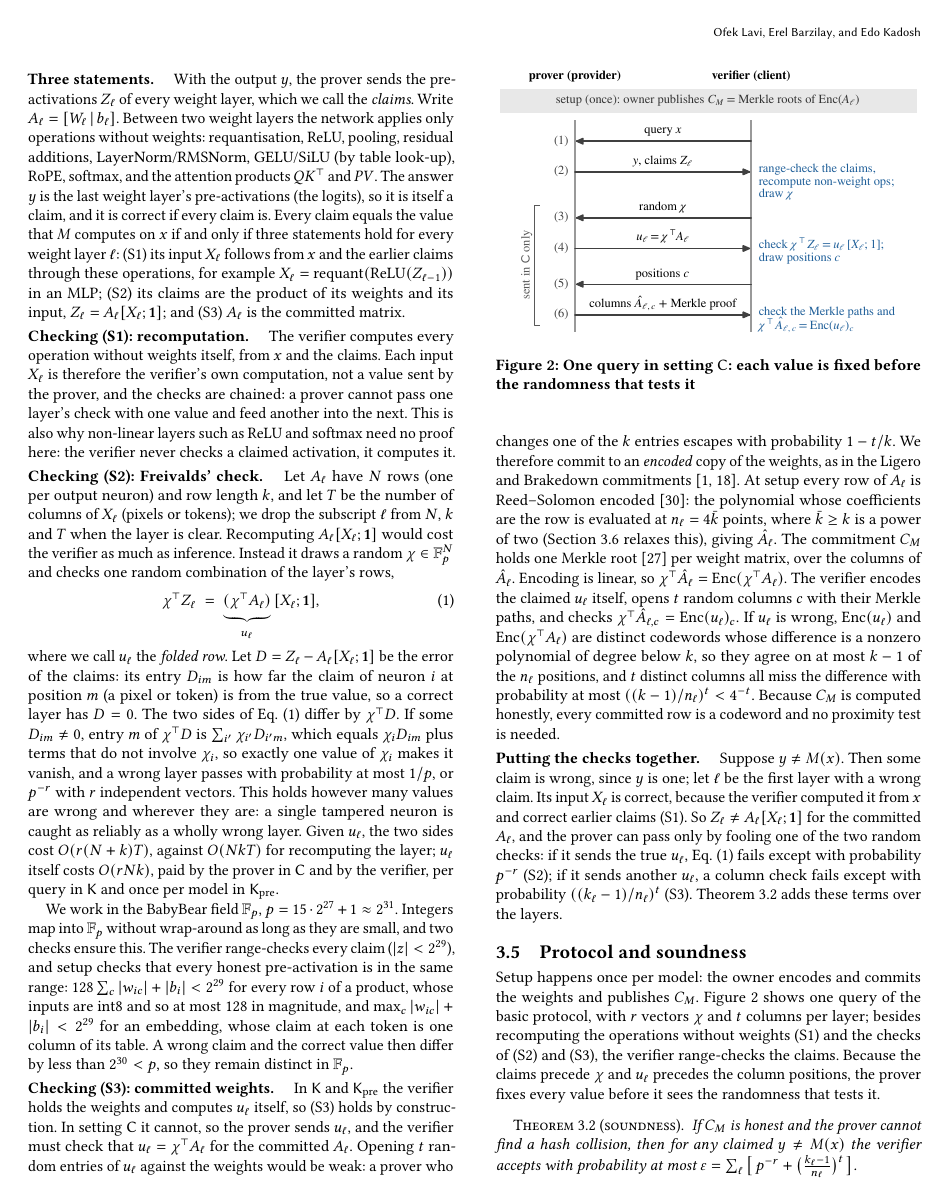
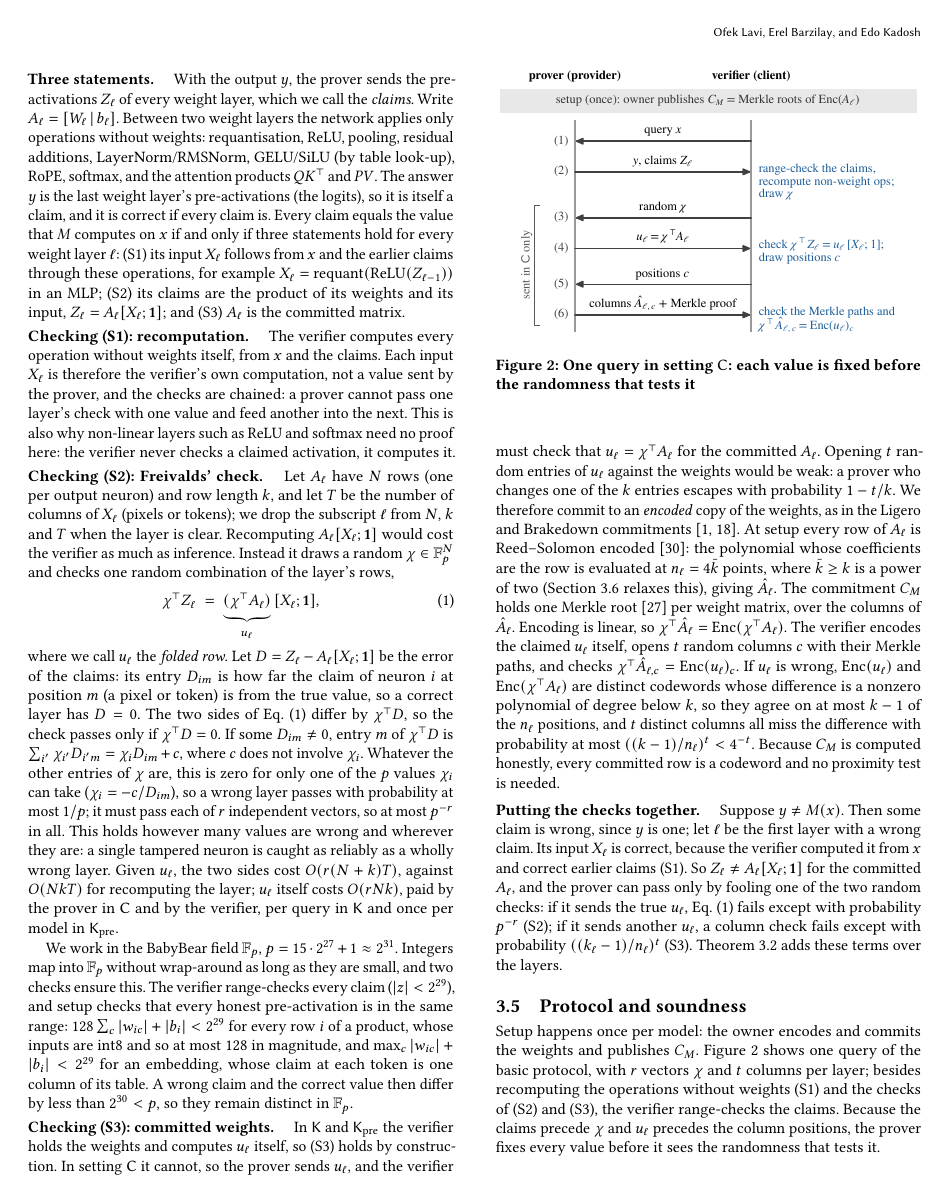
Before and after one commit to flikhamud45/amina-project, a LaTeX paper (report/main.tex): page 4 of 10. Compiled offline with pdfLaTeX.

Commit message:
paper: spell out why a wrong layer passes Freivalds w.p. at most 1/p
Co-Authored-By: Claude Opus 5.5 <noreply@anthropic.com>

```diff
--- a/report/main.tex
+++ b/report/main.tex
@@ -369,10 +369,12 @@ checks one random combination of the layer's rows,
 where we call $u_\ell$ the \emph{folded row}. Let $D = Z_\ell - A_\ell [X_\ell; \mathbf{1}]$ be the
 error of the claims: its entry $D_{im}$ is how far the claim of neuron $i$ at position $m$ (a pixel
 or token) is from the true value, so a correct layer has $D = 0$. The two sides of
-Eq.~\eqref{eq:freivalds} differ by $\chi^\T D$. If some $D_{im} \ne 0$, entry $m$ of $\chi^\T D$ is
-$\sum_{i'} \chi_{i'} D_{i'm}$, which equals $\chi_i D_{im}$ plus terms that do not involve
-$\chi_i$, so exactly one value of $\chi_i$ makes it vanish, and a wrong layer passes with probability at most $1/p$, or $p^{-r}$
-with $r$ independent vectors. This holds however many values are wrong and wherever they are: a
+Eq.~\eqref{eq:freivalds} differ by $\chi^\T D$, so the check passes only if $\chi^\T D = 0$. If
+some $D_{im} \ne 0$, entry $m$ of $\chi^\T D$ is $\sum_{i'} \chi_{i'} D_{i'm} = \chi_i D_{im} + c$,
+where $c$ does not involve $\chi_i$. Whatever the other entries of $\chi$ are, this is zero for
+only one of the $p$ values $\chi_i$ can take ($\chi_i = -c/D_{im}$), so a wrong layer passes with
+probability at most $1/p$; it must pass each of $r$ independent vectors, so at most $p^{-r}$ in
+all. This holds however many values are wrong and wherever they are: a
 single tampered neuron is caught as reliably as a wholly wrong layer. Given $u_\ell$, the two
 sides cost $O(r(N+k)T)$, against $O(NkT)$ for recomputing the layer; $u_\ell$ itself costs
 $O(rNk)$, paid by the prover in $\sC$ and by the verifier, per query in $\sK$ and once per model in
```
Also changed, not shown: report/main.pdf.
